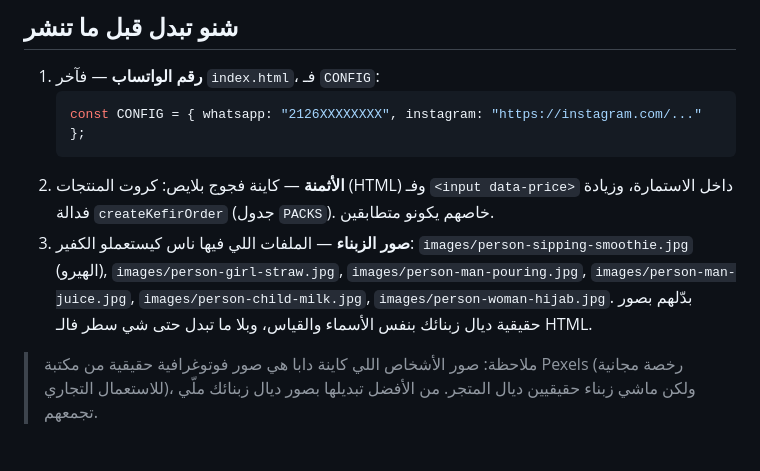
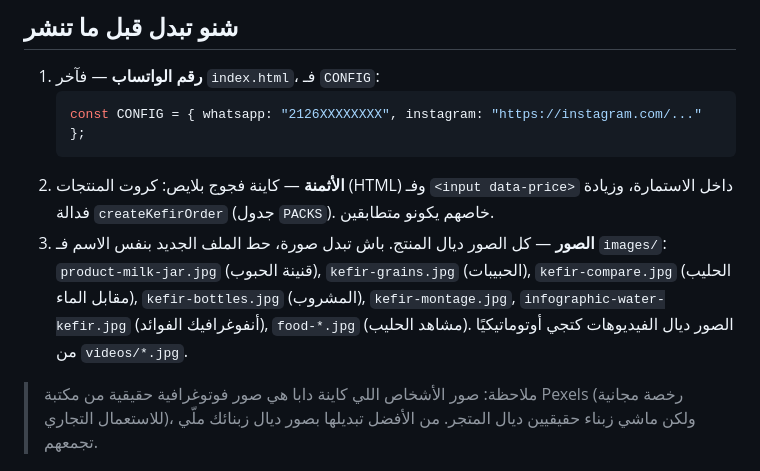
Before and after one commit to elalaoui237-a11y/kefir, a Markdown page: README.md, the part around the change. GitHub-like rendering.

````diff
--- a/README.md
+++ b/README.md
@@ -30,11 +30,11 @@ https://base44.app/api/apps/6ae231e376f8435c23a48922/functions/createKefirOrder
    ```
 2. **الأثمنة** — كاينة فجوج بلايص: كروت المنتجات (HTML) وفـ `<input data-price>` داخل الاستمارة،
    وزيادة فدالة `createKefirOrder` (جدول `PACKS`). خاصهم يكونو متطابقين.
-3. **صور الزبناء** — الملفات اللي فيها ناس كيستعملو الكفير:
-   `images/person-sipping-smoothie.jpg` (الهيرو), `images/person-girl-straw.jpg`,
-   `images/person-man-pouring.jpg`, `images/person-man-juice.jpg`,
-   `images/person-child-milk.jpg`, `images/person-woman-hijab.jpg`.
-   بدّلهم بصور حقيقية ديال زبنائك بنفس الأسماء والقياس، وبلا ما تبدل حتى شي سطر فالـ HTML.
+3. **الصور** — كل الصور ديال المنتج. باش تبدل صورة، حط الملف الجديد بنفس الاسم فـ `images/`:
+   `product-milk-jar.jpg` (قنينة الحبوب), `kefir-grains.jpg` (الحبيبات), `kefir-compare.jpg`
+   (الحليب مقابل الماء), `kefir-bottles.jpg` (المشروب), `kefir-montage.jpg`,
+   `infographic-water-kefir.jpg` (أنفوغرافيك الفوائد), `food-*.jpg` (مشاهد الحليب).
+   الصور ديال الفيديوهات كتجي أوتوماتيكيًا من `videos/*.jpg`.
 
 > ملاحظة: صور الأشخاص اللي كاينة دابا هي صور فوتوغرافية حقيقية من مكتبة Pexels
 > (رخصة مجانية للاستعمال التجاري)، ولكن ماشي زبناء حقيقيين ديال المتجر.
````
